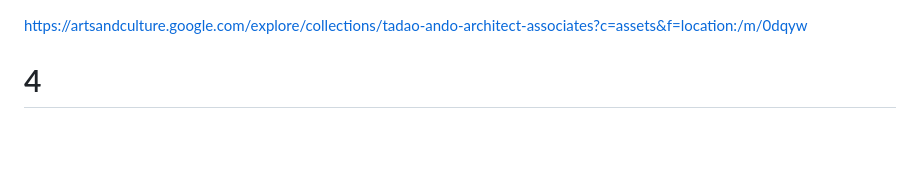
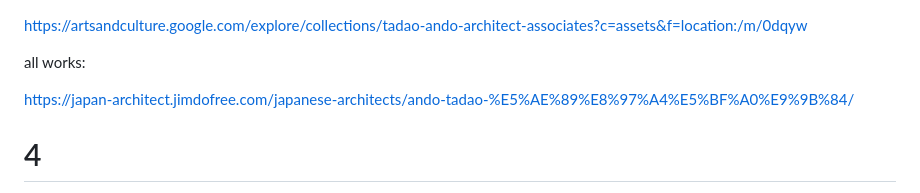
Before and after one commit to oceanic55/itm, a Markdown page: in progress.md, the part around the change. GitHub-like rendering; blank space fills up the shorter version.

Commit message:
last 4 pages

```diff
--- a/in progress.md
+++ b/in progress.md
@@ -1,4 +1,8 @@
 https://artsandculture.google.com/explore/collections/tadao-ando-architect-associates?c=assets&f=location:/m/0dqyw
+
+all works:
+
+https://japan-architect.jimdofree.com/japanese-architects/ando-tadao-%E5%AE%89%E8%97%A4%E5%BF%A0%E9%9B%84/
 
 
 # 4
```
